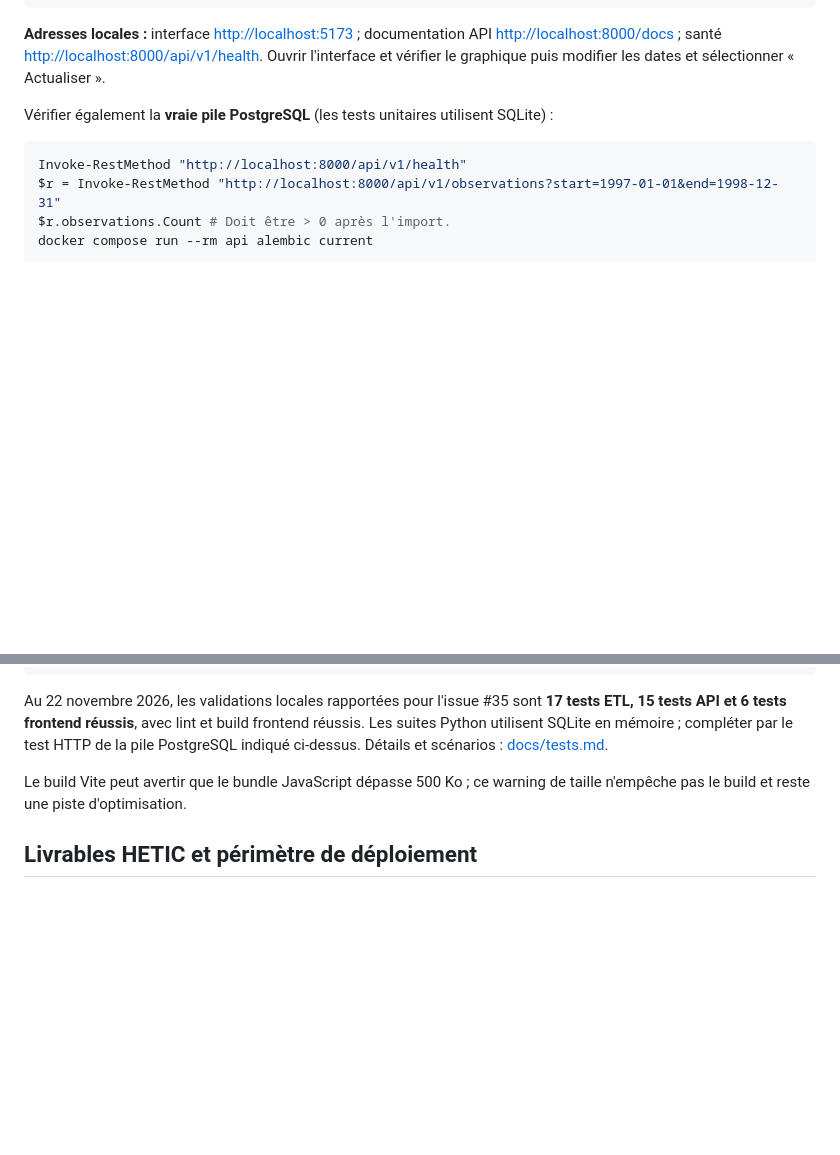
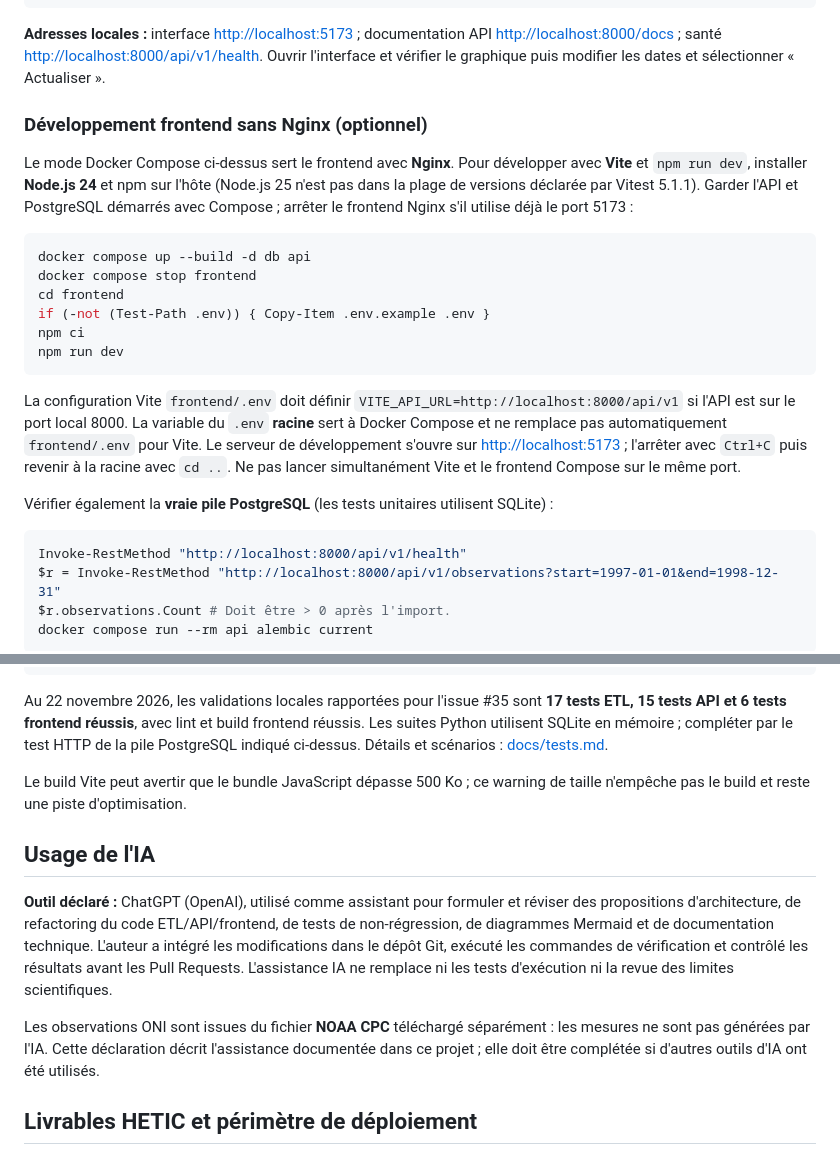
Before and after one commit to ADAV-MS/HETIC-ENSO-Monitor, a Markdown page: README.md, 2 parts joined by grey strips. Drawn GitHub-style; blank space fills up the shorter version.

Commit message:
docs: complete README, AI disclosure and test evidence (#18) (#49)

````diff
--- a/README.md
+++ b/README.md
@@ -38,6 +38,21 @@ docker compose run --rm etl python import_oni.py
 ```
 
 **Adresses locales :** interface <http://localhost:5173> ; documentation API <http://localhost:8000/docs> ; santé <http://localhost:8000/api/v1/health>. Ouvrir l'interface et vérifier le graphique puis modifier les dates et sélectionner « Actualiser ».
+
+### Développement frontend sans Nginx (optionnel)
+
+Le mode Docker Compose ci-dessus sert le frontend avec **Nginx**. Pour développer avec **Vite** et `npm run dev`, installer **Node.js 24** et npm sur l'hôte (Node.js 25 n'est pas dans la plage de versions déclarée par Vitest 5.1.1). Garder l'API et PostgreSQL démarrés avec Compose ; arrêter le frontend Nginx s'il utilise déjà le port 5173 :
+
+```powershell
+docker compose up --build -d db api
+docker compose stop frontend
+cd frontend
+if (-not (Test-Path .env)) { Copy-Item .env.example .env }
+npm ci
+npm run dev
+```
+
+La configuration Vite `frontend/.env` doit définir `VITE_API_URL=http://localhost:8000/api/v1` si l'API est sur le port local 8000. La variable du `.env` **racine** sert à Docker Compose et ne remplace pas automatiquement `frontend/.env` pour Vite. Le serveur de développement s'ouvre sur <http://localhost:5173> ; l'arrêter avec `Ctrl+C` puis revenir à la racine avec `cd ..`. Ne pas lancer simultanément Vite et le frontend Compose sur le même port.
 
 Vérifier également la **vraie pile PostgreSQL** (les tests unitaires utilisent SQLite) :
 
@@ -132,6 +147,12 @@ Au 22 novembre 2026, les validations locales rapportées pour l'issue #35 sont *
 
 Le build Vite peut avertir que le bundle JavaScript dépasse 500 Ko ; ce warning de taille n'empêche pas le build et reste une piste d'optimisation.
 
+## Usage de l'IA
+
+**Outil déclaré :** ChatGPT (OpenAI), utilisé comme assistant pour formuler et réviser des propositions d'architecture, de refactoring du code ETL/API/frontend, de tests de non-régression, de diagrammes Mermaid et de documentation technique. L'auteur a intégré les modifications dans le dépôt Git, exécuté les commandes de vérification et contrôlé les résultats avant les Pull Requests. L'assistance IA ne remplace ni les tests d'exécution ni la revue des limites scientifiques.
+
+Les observations ONI sont issues du fichier **NOAA CPC** téléchargé séparément : les mesures ne sont pas générées par l'IA. Cette déclaration décrit l'assistance documentée dans ce projet ; elle doit être complétée si d'autres outils d'IA ont été utilisés.
+
 ## Livrables HETIC et périmètre de déploiement
 
 Le dépôt contient **le code applicatif et sa documentation d'exécution**. Le sujet HETIC demande **séparément** un dossier de conception PDF (15 pages maximum, couverture comprise), avec parcours UX, diagrammes UML (cas d'utilisation, domaine/classes, séquence), architecture et schéma SQL, organisation, tests, sécurité, déploiement cible et bilan avec usage de l'IA. Le README ne se substitue pas à ce livrable.
````
Also changed, not shown: docs/tests.md (+30 -0 lines), docs/screenshots/api-tests.png (added), docs/screenshots/etl-tests.png (added), docs/screenshots/frontend-tests.png (added).
